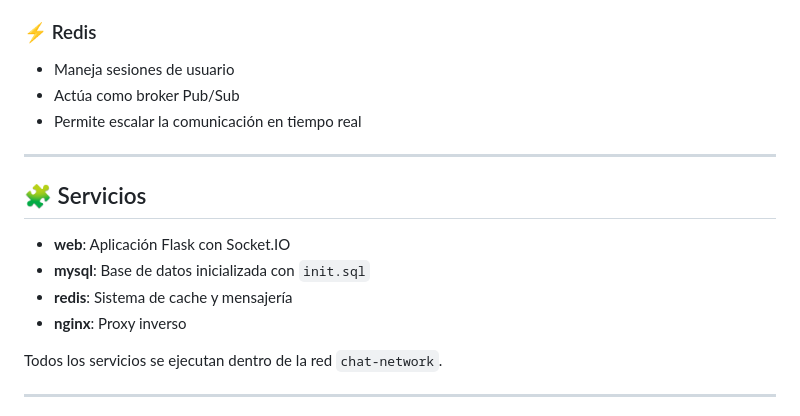
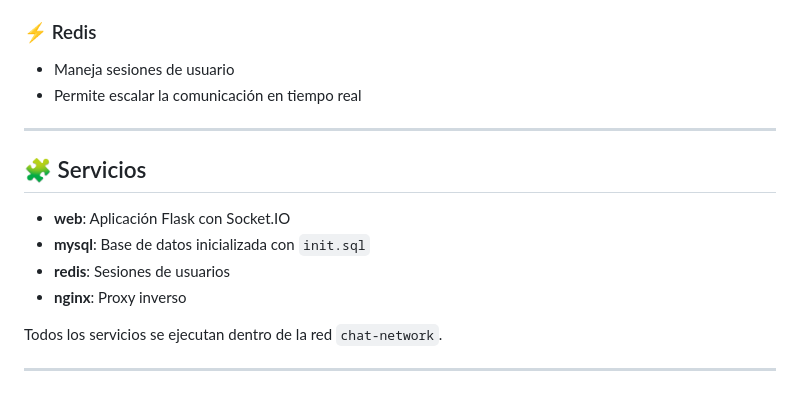
Before and after one commit to StefiVergini/chat-StefaniaVergini, a Markdown page: README.es.md, the part around the change. Rendered like a GitHub page.

Commit message:
Clarify Redis role in user sessions
Updated Redis section to clarify its role in user sessions.

```diff
--- a/README.es.md
+++ b/README.es.md
@@ -73,7 +73,6 @@ La aplicación permite:
 ### ⚡ Redis
 
 * Maneja sesiones de usuario
-* Actúa como broker Pub/Sub
 * Permite escalar la comunicación en tiempo real
 
 ---
@@ -82,7 +81,7 @@ La aplicación permite:
 
 * **web**: Aplicación Flask con Socket.IO
 * **mysql**: Base de datos inicializada con `init.sql`
-* **redis**: Sistema de cache y mensajería
+* **redis**: Sesiones de usuarios
 * **nginx**: Proxy inverso
 
 Todos los servicios se ejecutan dentro de la red `chat-network`.
```
